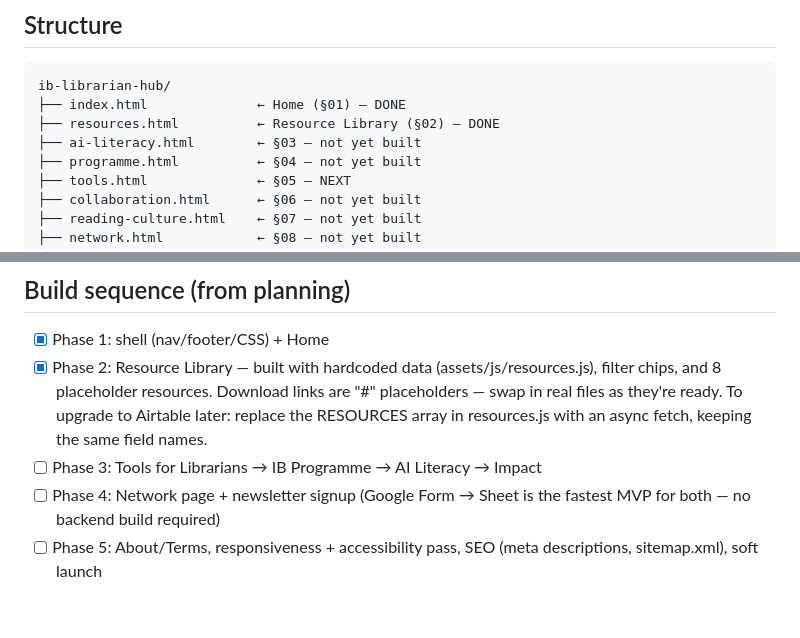
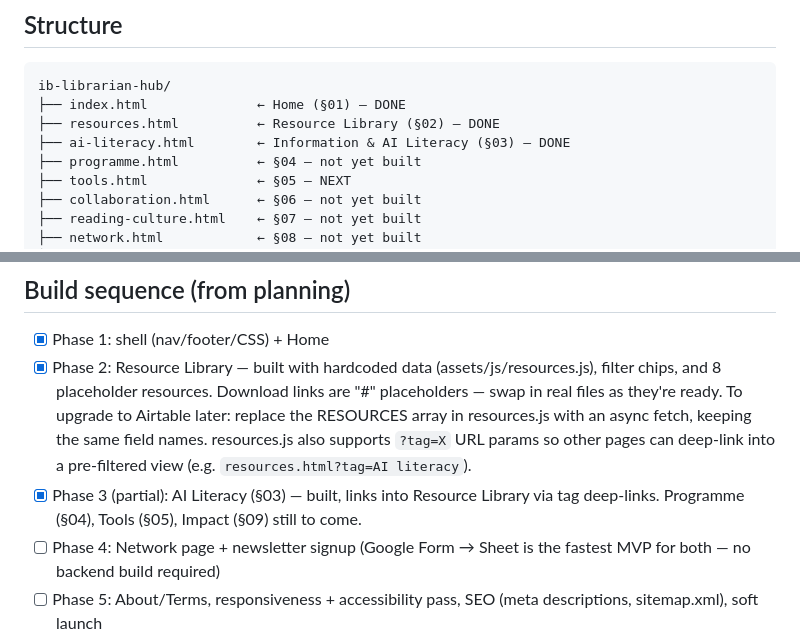
Before and after one commit to allenvincentlucas/allen-ib-librarian, a Markdown page: README.md, 2 parts joined by grey strips. Rendered like a GitHub page; blank space fills up the shorter version.

Commit message:
Update README: §03 done

```diff
--- a/README.md
+++ b/README.md
@@ -8,7 +8,7 @@ Portfolio + resource hub for IB librarians. Static site, built for GitHub Pages.
 ib-librarian-hub/
 ├── index.html              ← Home (§01) — DONE
 ├── resources.html          ← Resource Library (§02) — DONE
-├── ai-literacy.html        ← §03 — not yet built
+├── ai-literacy.html        ← Information & AI Literacy (§03) — DONE
 ├── programme.html          ← §04 — not yet built
 ├── tools.html              ← §05 — NEXT
 ├── collaboration.html      ← §06 — not yet built
@@ -71,7 +71,10 @@ root folder, via Settings → Pages.
       filter chips, and 8 placeholder resources. Download links are "#" placeholders —
       swap in real files as they're ready. To upgrade to Airtable later: replace the
       RESOURCES array in resources.js with an async fetch, keeping the same field names.
-- [ ] Phase 3: Tools for Librarians → IB Programme → AI Literacy → Impact
+      resources.js also supports `?tag=X` URL params so other pages can deep-link into
+      a pre-filtered view (e.g. `resources.html?tag=AI literacy`).
+- [x] Phase 3 (partial): AI Literacy (§03) — built, links into Resource Library via
+      tag deep-links. Programme (§04), Tools (§05), Impact (§09) still to come.
 - [ ] Phase 4: Network page + newsletter signup (Google Form → Sheet is the
       fastest MVP for both — no backend build required)
 - [ ] Phase 5: About/Terms, responsiveness + accessibility pass, SEO
```
